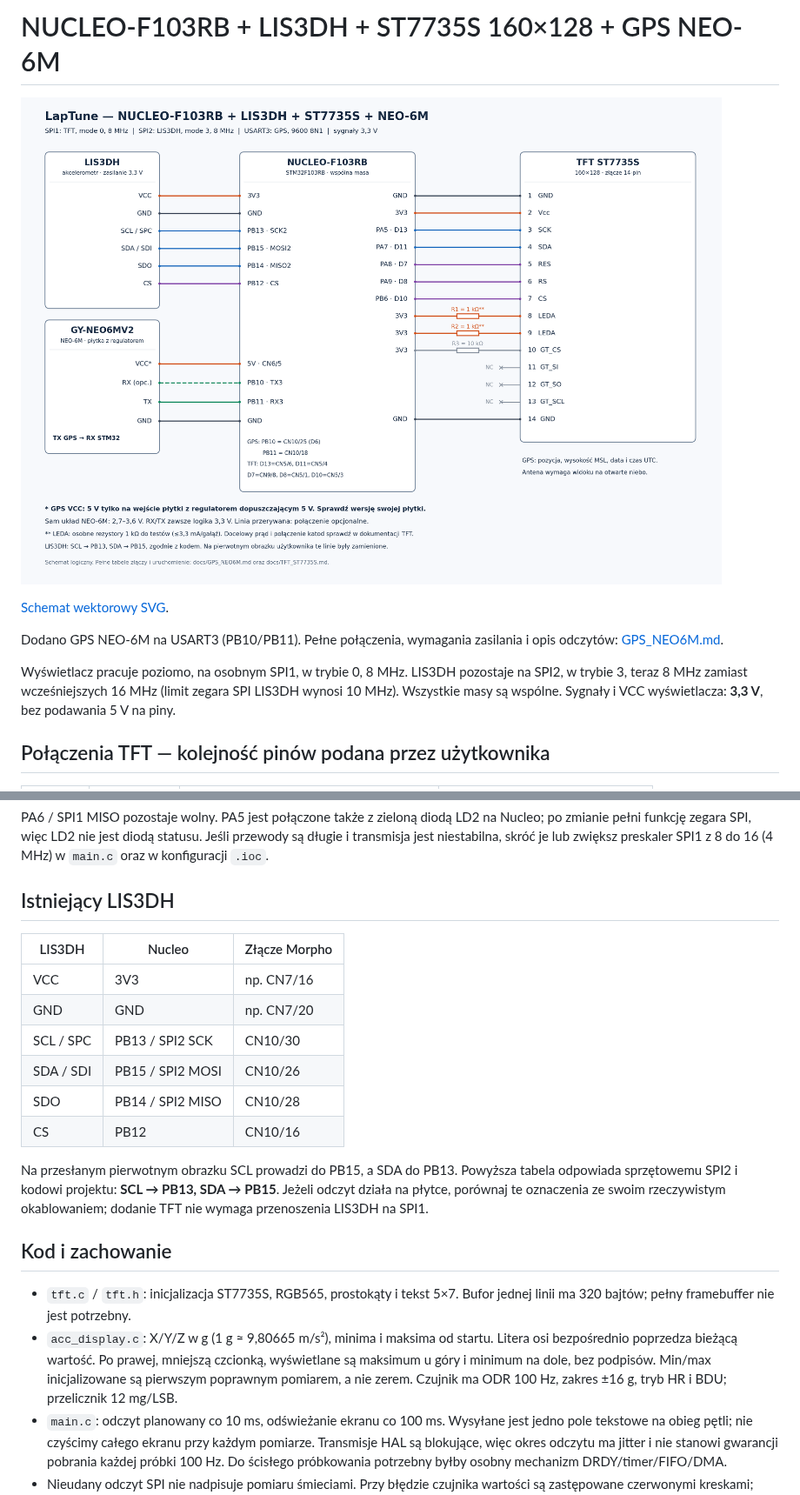
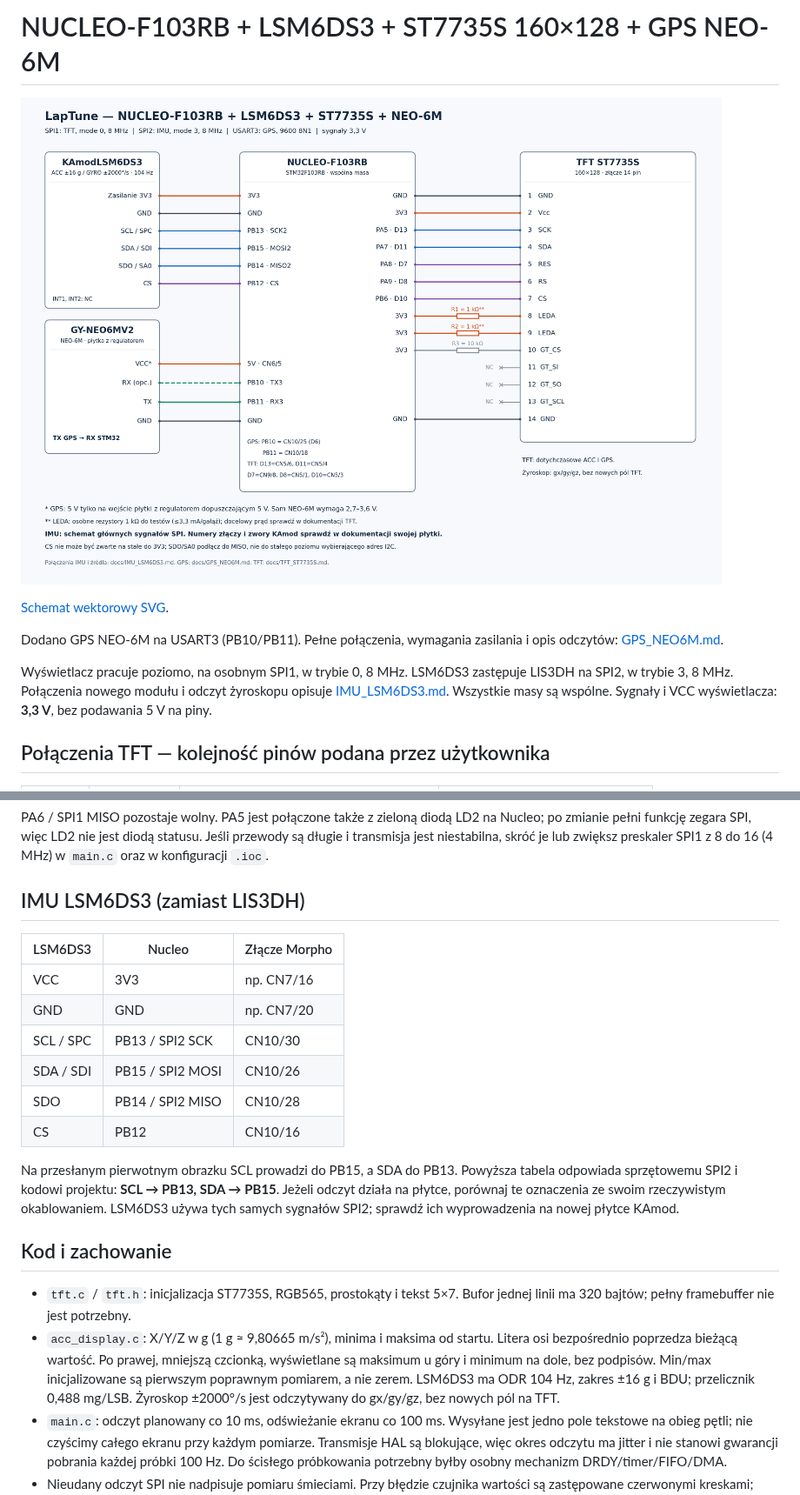
Before and after one commit to Paddy625/LapTune_STM32, a Markdown page: docs/TFT_ST7735S.md, 2 parts joined by grey strips. Shown at 87% size. Drawn GitHub-style; pictures changed too: docs/wiring_st7735s.png.

```diff
--- a/docs/TFT_ST7735S.md
+++ b/docs/TFT_ST7735S.md
@@ -1,4 +1,4 @@
-# NUCLEO-F103RB + LIS3DH + ST7735S 160×128 + GPS NEO-6M
+# NUCLEO-F103RB + LSM6DS3 + ST7735S 160×128 + GPS NEO-6M
 
 ![Schemat połączeń](wiring_st7735s.png)
 
@@ -8,8 +8,8 @@ Dodano GPS NEO-6M na USART3 (PB10/PB11). Pełne połączenia, wymagania zasilani
 i opis odczytów: [GPS_NEO6M.md](GPS_NEO6M.md).
 
 Wyświetlacz pracuje poziomo, na osobnym SPI1, w trybie 0, 8 MHz.
-LIS3DH pozostaje na SPI2, w trybie 3, teraz 8 MHz zamiast wcześniejszych
-16 MHz (limit zegara SPI LIS3DH wynosi 10 MHz). Wszystkie masy są wspólne.
+LSM6DS3 zastępuje LIS3DH na SPI2, w trybie 3, 8 MHz. Połączenia nowego modułu
+i odczyt żyroskopu opisuje [IMU_LSM6DS3.md](IMU_LSM6DS3.md). Wszystkie masy są wspólne.
 Sygnały i VCC wyświetlacza: **3,3 V**, bez podawania 5 V na piny.
 
 ## Połączenia TFT — kolejność pinów podana przez użytkownika
@@ -45,9 +45,9 @@ na Nucleo; po zmianie pełni funkcję zegara SPI, więc LD2 nie jest diodą stat
 Jeśli przewody są długie i transmisja jest niestabilna, skróć je lub zwiększ
 preskaler SPI1 z 8 do 16 (4 MHz) w `main.c` oraz w konfiguracji `.ioc`.
 
-## Istniejący LIS3DH
+## IMU LSM6DS3 (zamiast LIS3DH)
 
-| LIS3DH | Nucleo | Złącze Morpho |
+| LSM6DS3 | Nucleo | Złącze Morpho |
 | --- | --- | --- |
 | VCC | 3V3 | np. CN7/16 |
 | GND | GND | np. CN7/20 |
@@ -59,7 +59,8 @@ preskaler SPI1 z 8 do 16 (4 MHz) w `main.c` oraz w konfiguracji `.ioc`.
 Na przesłanym pierwotnym obrazku SCL prowadzi do PB15, a SDA do PB13.
 Powyższa tabela odpowiada sprzętowemu SPI2 i kodowi projektu: **SCL → PB13,
 SDA → PB15**. Jeżeli odczyt działa na płytce, porównaj te oznaczenia ze swoim
-rzeczywistym okablowaniem; dodanie TFT nie wymaga przenoszenia LIS3DH na SPI1.
+rzeczywistym okablowaniem. LSM6DS3 używa tych samych sygnałów SPI2;
+sprawdź ich wyprowadzenia na nowej płytce KAmod.
 
 ## Kod i zachowanie
 
@@ -69,7 +70,8 @@ rzeczywistym okablowaniem; dodanie TFT nie wymaga przenoszenia LIS3DH na SPI1.
   Litera osi bezpośrednio poprzedza bieżącą wartość. Po prawej, mniejszą
   czcionką, wyświetlane są maksimum u góry i minimum na dole, bez podpisów.
   Min/max inicjalizowane są pierwszym poprawnym pomiarem, a nie zerem.
-  Czujnik ma ODR 100 Hz, zakres ±16 g, tryb HR i BDU; przelicznik 12 mg/LSB.
+  LSM6DS3 ma ODR 104 Hz, zakres ±16 g i BDU; przelicznik 0,488 mg/LSB.
+  Żyroskop ±2000°/s jest odczytywany do gx/gy/gz, bez nowych pól na TFT.
 - `main.c`: odczyt planowany co 10 ms, odświeżanie ekranu co 100 ms.
   Wysyłane jest jedno pole tekstowe na obieg pętli; nie czyścimy całego ekranu
   przy każdym pomiarze. Transmisje HAL są blokujące, więc okres odczytu ma jitter
```
Also changed, not shown: other parts of docs/TFT_ST7735S.md (+1 -1 lines), README.md (+7 -4 lines), docs/GPS_NEO6M.md (+2 -2 lines), docs/IMU_LSM6DS3.md (added, +95 -0 lines), 5 other files.
